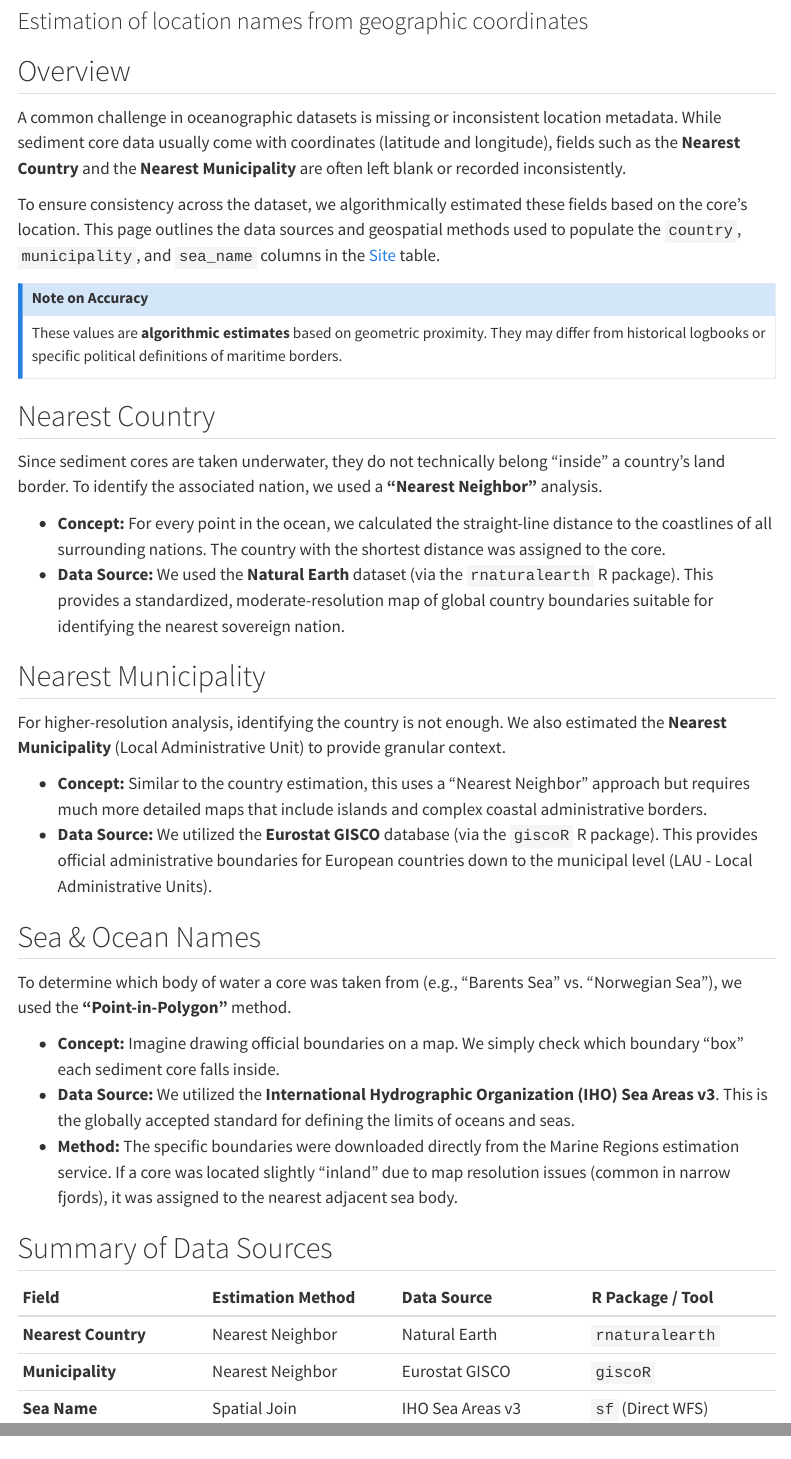
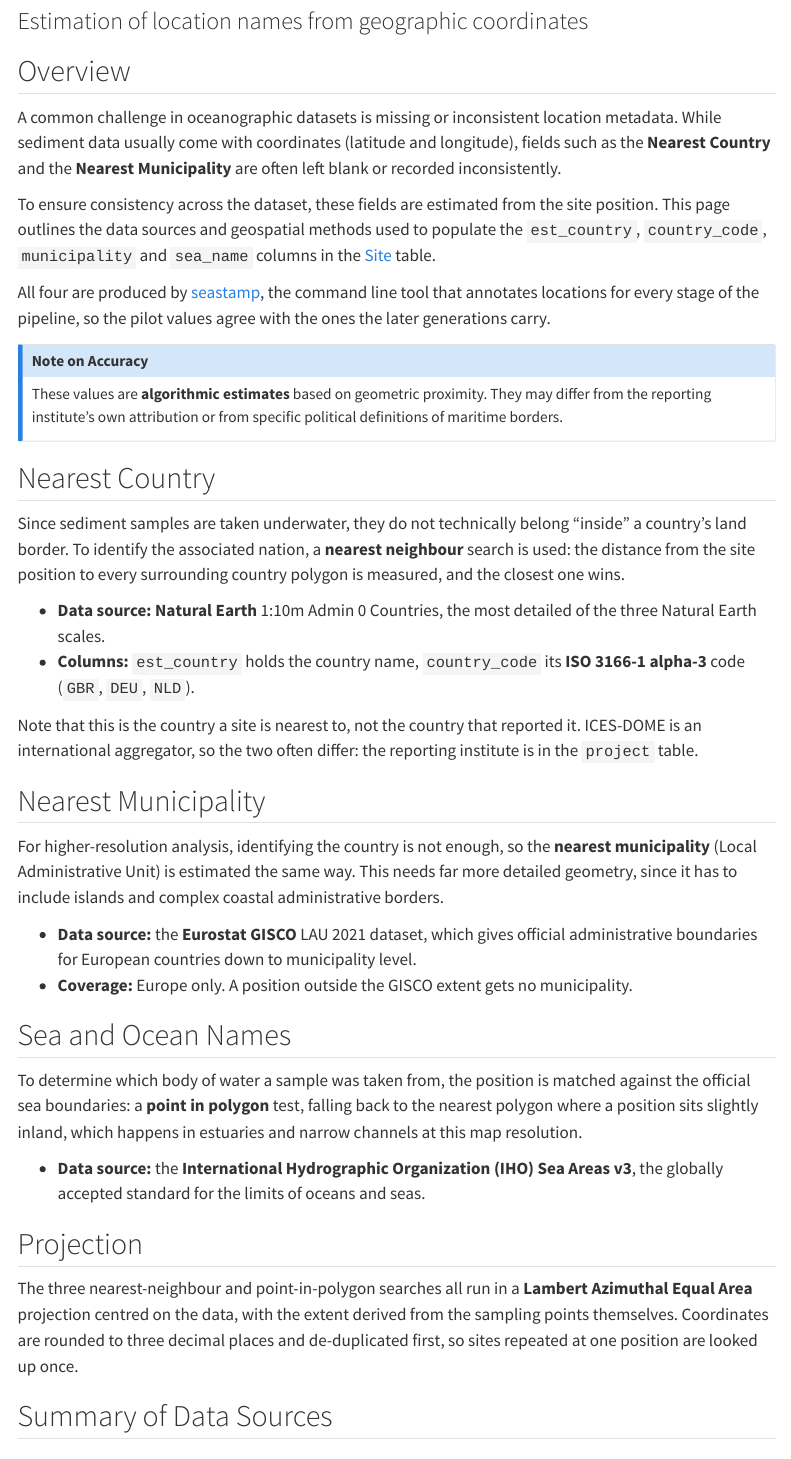
Before and after one commit to seafood-hazards/ices-dome-pilot, a Quarto document (location-names.qmd): the page in a window 1100 px wide, from 80 px down, and a second part further down, joined at a grey line. Rendered offline with R 4.5, knitr and Pandoc in place of Quarto, with nearby package versions; menus at the side of the page are left out.

Commit message:
Recompute the geospatial columns with seastamp
Same change as the other pilot sites: the pipeline annotates locations
with the seastamp CLI at every stage, but this site was still serving
values from the retired sf / rnaturalearth / giscoR implementation.

Rebuild the database with create_db("pilot", "ices-dome") and rewrite
the two geospatial pages. Only the six geo columns changed: every other
table is byte-identical to the previous build.

Across the 9,235 distinct site positions:

  dist_to_coast  median 0.04 km (0.4%), largest 62.3 km
  est_country    210 positions
  country_code   all rows, now ISO alpha-3
  municipality   6,310 positions reassigned
  sea_name       8,406, now 19 IHO sea areas rather than 4 ocean basins

This source gains the most from the sea names: it spans the whole of
European waters, from the Strait of Gibraltar to the Barents Sea, and
the old values collapsed all of it into Arctic Ocean, Baltic Sea,
Mediterranean Region and North Atlantic Ocean.

The old country codes were also not standard: they mixed genuine alpha-2
codes with "UK", which is not one.

Also fix the site table schema, which listed the nearest-country column
as country when the database calls it est_country.

Co-Authored-By: Claude Opus 5 <noreply@anthropic.com>

````diff
--- a/db-schema.qmd
+++ b/db-schema.qmd
@@ -53,11 +53,11 @@
   "station",       "TEXT",       "",  "",         "Station name.",
   "latitude",      "REAL",       "",  "",         "Latitude coordinate (decimal degrees).",
   "longitude",     "REAL",       "",  "",         "Longitude coordinate (decimal degrees).",
-  "dist_to_coast", "REAL",       "",  "✓",          "Distance to the coast.",
-  "country",       "TEXT",       "",  "✓",          "Country name.",
-  "country_code",  "TEXT",       "",  "✓",          "Country code (e.g., NO).",
-  "municipality",  "TEXT",       "",  "✓",          "Municipality name.",
-  "sea_name",      "TEXT",       "",  "✓",          "Name of the sea or coastal water body."
+  "dist_to_coast", "REAL",       "",  "✓",          "Distance to the nearest coastline (km), computed with seastamp.",
+  "est_country",   "TEXT",       "",  "✓",          "Nearest country (Natural Earth).",
+  "country_code",  "TEXT",       "",  "✓",          "ISO 3166-1 alpha-3 code of the nearest country (e.g. GBR).",
+  "municipality",  "TEXT",       "",  "✓",          "Nearest municipality (Eurostat GISCO LAU), Europe only.",
+  "sea_name",      "TEXT",       "",  "✓",          "Sea or ocean name (IHO Sea Areas v3)."
 )
 ```
 
--- a/location-names.qmd
+++ b/location-names.qmd
@@ -5,42 +5,50 @@
 
 ## Overview
 
-A common challenge in oceanographic datasets is missing or inconsistent location metadata. While sediment core data usually come with coordinates (latitude and longitude), fields such as the **Nearest Country** and the **Nearest Municipality** are often left blank or recorded inconsistently.
+A common challenge in oceanographic datasets is missing or inconsistent location metadata. While sediment data usually come with coordinates (latitude and longitude), fields such as the **Nearest Country** and the **Nearest Municipality** are often left blank or recorded inconsistently.
 
-To ensure consistency across the dataset, we algorithmically estimated these fields based on the core's location. This page outlines the data sources and geospatial methods used to populate the `country`, `municipality`, and `sea_name` columns in the [Site](db-schema.qmd#site-table) table.
+To ensure consistency across the dataset, these fields are estimated from the site position. This page outlines the data sources and geospatial methods used to populate the `est_country`, `country_code`, `municipality` and `sea_name` columns in the [Site](db-schema.qmd#site-table) table.
+
+All four are produced by [seastamp](https://github.com/AIQC-Hub/seastamp), the command line tool that annotates locations for every stage of the pipeline, so the pilot values agree with the ones the later generations carry.
 
 ::: {.callout-note}
 ### Note on Accuracy
-These values are **algorithmic estimates** based on geometric proximity. They may differ from historical logbooks or specific political definitions of maritime borders.
+These values are **algorithmic estimates** based on geometric proximity. They may differ from the reporting institute's own attribution or from specific political definitions of maritime borders.
 :::
 
 ## Nearest Country
 
-Since sediment cores are taken underwater, they do not technically belong "inside" a country's land border. To identify the associated nation, we used a **"Nearest Neighbor"** analysis.
+Since sediment samples are taken underwater, they do not technically belong "inside" a country's land border. To identify the associated nation, a **nearest neighbour** search is used: the distance from the site position to every surrounding country polygon is measured, and the closest one wins.
 
-*   **Concept:** For every point in the ocean, we calculated the straight-line distance to the coastlines of all surrounding nations. The country with the shortest distance was assigned to the core.
-*   **Data Source:** We used the **Natural Earth** dataset (via the `rnaturalearth` R package). This provides a standardized, moderate-resolution map of global country boundaries suitable for identifying the nearest sovereign nation.
+*   **Data source:** **Natural Earth** 1:10m Admin 0 Countries, the most detailed of the three Natural Earth scales.
+*   **Columns:** `est_country` holds the country name, `country_code` its **ISO 3166-1 alpha-3** code (`GBR`, `DEU`, `NLD`).
+
+Note that this is the country a site is nearest to, not the country that reported it. ICES-DOME is an international aggregator, so the two often differ: the reporting institute is in the `project` table.
 
 ## Nearest Municipality
 
-For higher-resolution analysis, identifying the country is not enough. We also estimated the **Nearest Municipality** (Local Administrative Unit) to provide granular context.
+For higher-resolution analysis, identifying the country is not enough, so the **nearest municipality** (Local Administrative Unit) is estimated the same way. This needs far more detailed geometry, since it has to include islands and complex coastal administrative borders.
 
-*   **Concept:** Similar to the country estimation, this uses a "Nearest Neighbor" approach but requires much more detailed maps that include islands and complex coastal administrative borders.
-*   **Data Source:** We utilized the **Eurostat GISCO** database (via the `giscoR` R package). This provides official administrative boundaries for European countries down to the municipal level (LAU - Local Administrative Units).
+*   **Data source:** the **Eurostat GISCO** LAU 2021 dataset, which gives official administrative boundaries for European countries down to municipality level.
+*   **Coverage:** Europe only. A position outside the GISCO extent gets no municipality.
 
-## Sea & Ocean Names
+## Sea and Ocean Names
 
-To determine which body of water a core was taken from (e.g., "Barents Sea" vs. "Norwegian Sea"), we used the **"Point-in-Polygon"** method.
+To determine which body of water a sample was taken from, the position is matched against the official sea boundaries: a **point in polygon** test, falling back to the nearest polygon where a position sits slightly inland, which happens in estuaries and narrow channels at this map resolution.
 
-*   **Concept:** Imagine drawing official boundaries on a map. We simply check which boundary "box" each sediment core falls inside.
-*   **Data Source:** We utilized the **International Hydrographic Organization (IHO) Sea Areas v3**. This is the globally accepted standard for defining the limits of oceans and seas.
-*   **Method:** The specific boundaries were downloaded directly from the Marine Regions estimation service. If a core was located slightly "inland" due to map resolution issues (common in narrow fjords), it was assigned to the nearest adjacent sea body.
+*   **Data source:** the **International Hydrographic Organization (IHO) Sea Areas v3**, the globally accepted standard for the limits of oceans and seas.
 
+## Projection
+
+The three nearest-neighbour and point-in-polygon searches all run in a **Lambert Azimuthal Equal Area** projection centred on the data, with the extent derived from the sampling points themselves. Coordinates are rounded to three decimal places and de-duplicated first, so sites repeated at one position are looked up once.
 
 ## Summary of Data Sources
 
-| Field | Estimation Method | Data Source | R Package / Tool |
+| Field | Estimation Method | Data Source | seastamp command |
 | :--- | :--- | :--- | :--- |
-| **Nearest Country** | Nearest Neighbor | Natural Earth | `rnaturalearth` |
-| **Municipality** | Nearest Neighbor | Eurostat GISCO | `giscoR` |
-| **Sea Name** | Spatial Join | IHO Sea Areas v3 | `sf` (Direct WFS) |
+| **Nearest Country** | Nearest neighbour | Natural Earth 1:10m Admin 0 | `place` |
+| **Country Code** | ISO 3166-1 alpha-3 | Natural Earth 1:10m Admin 0 | `place` |
+| **Municipality** | Nearest neighbour | Eurostat GISCO LAU 2021 | `place` |
+| **Sea Name** | Point in polygon | IHO Sea Areas v3 | `sea` |
+
+## What changed at v0.1.20
````
Also changed, not shown: _db-setup.qmd (+1 -1 lines), distance-to-coast.qmd (+9 -3 lines), CHANGELOG.md, docs/database.md, location-names.qmd (15 more changed lines).
